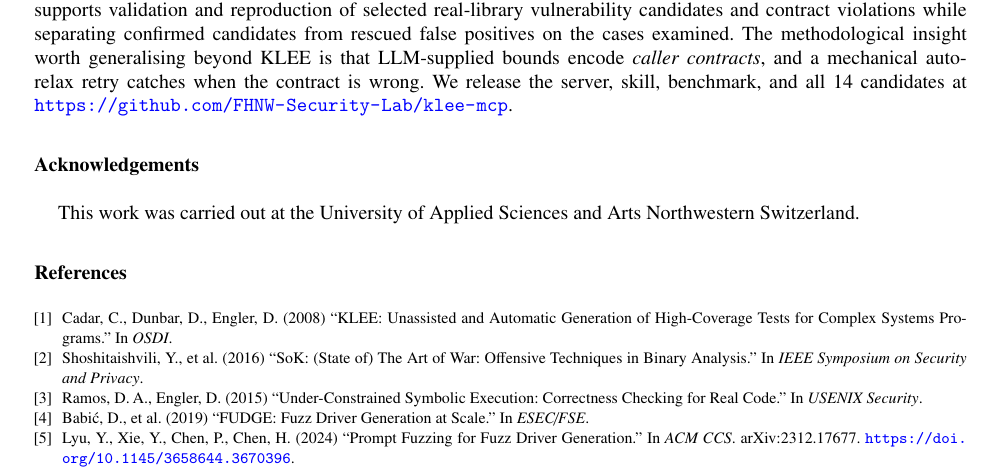
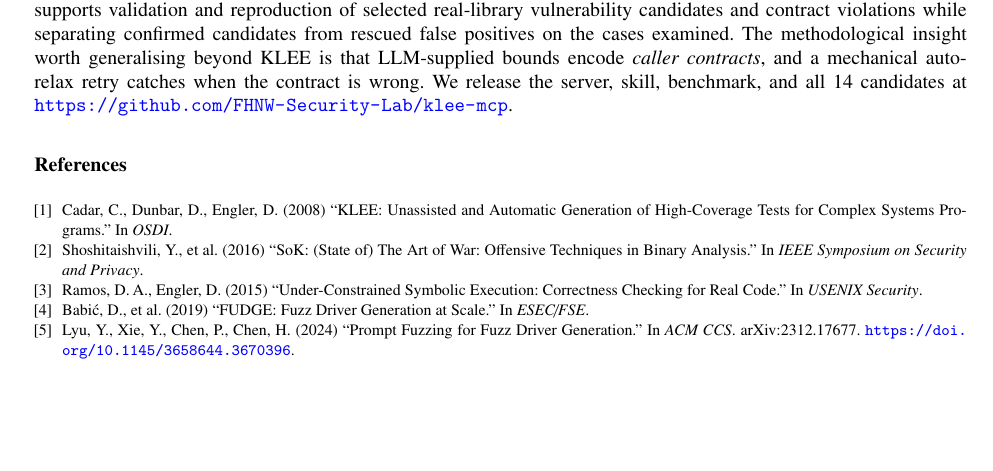
Before and after one commit to FHNW-Security-Lab/klee-mcp, a LaTeX paper (paper/klee-mcp-kes.tex): part of page 8 of 8, cut so that both start at the same text, the shorter picture padded with empty space. Compiled offline with pdfLaTeX.

Commit message:
Remove redundant Acknowledgements section
The acknowledgement only restated the authors' own affiliation
('This work was carried out at the University of Applied Sciences and
Arts Northwestern Switzerland'), which is already on the title page
and adds no information. The work is self-funded with internal
resources, no external funding and no outside contributors to thank,
so the section is removed entirely rather than left as filler.

Conclusion now flows directly into the bibliography. Paper stays at
8 pages.

```diff
--- a/paper/klee-mcp-kes.tex
+++ b/paper/klee-mcp-kes.tex
@@ -316,10 +316,6 @@ Row 14 (\texttt{libpng\_format\_number}) illustrates both the kind of finding th
 
 An MCP server is a practical interface for exposing symbolic execution to an LLM auditor, and the combination supports validation and reproduction of selected real-library vulnerability candidates and contract violations while separating confirmed candidates from rescued false positives on the cases examined. The methodological insight worth generalising beyond KLEE is that LLM-supplied bounds encode \emph{caller contracts}, and a mechanical auto-relax retry catches when the contract is wrong. We release the server, skill, benchmark, and all 14 candidates at \url{https://github.com/FHNW-Security-Lab/klee-mcp}.
 
-\section*{Acknowledgements}
-
-This work was carried out at the University of Applied Sciences and Arts Northwestern Switzerland.
-
 \begin{thebibliography}{99}
 
 \bibitem{klee} Cadar, C., Dunbar, D., Engler, D. (2008) ``KLEE: Unassisted and Automatic Generation of High-Coverage Tests for Complex Systems Programs.'' In \emph{OSDI}.
```
Also changed, not shown: paper/klee-mcp-kes.pdf.
